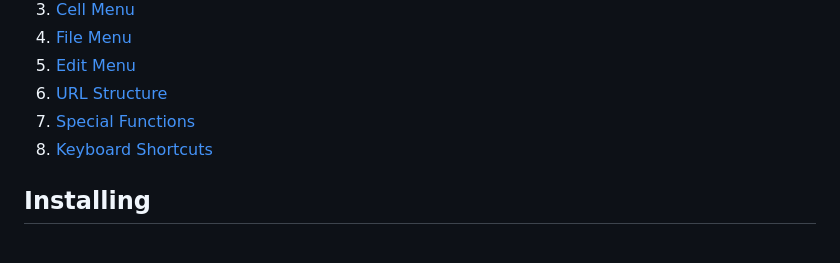
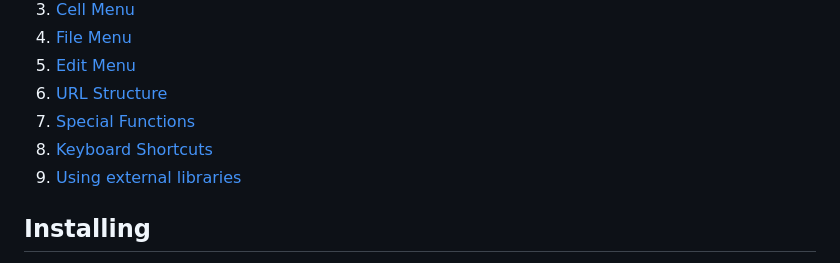
Before and after one commit to gopi-suvanam/scribbler, a Markdown page: MANUAL.md, the part around the change. Rendered like a GitHub page.

```diff
--- a/MANUAL.md
+++ b/MANUAL.md
@@ -8,6 +8,7 @@
 6. [URL Structure](#url-structure)
 7. [Special Functions](#special-functions)
 8. [Keyboard Shortcuts](#keyboard-shortcuts)
+9. [Using external libraries](#using-external-libraries)
 ## Installing
 - The tool does not require any special installation. It can be downloaded/cloned from GitHub and used directly from file system by opening index.html.
 - The folder can be put behind a websrver to serve statically. There is no requirement of any backend framework (node/python etc).
```
